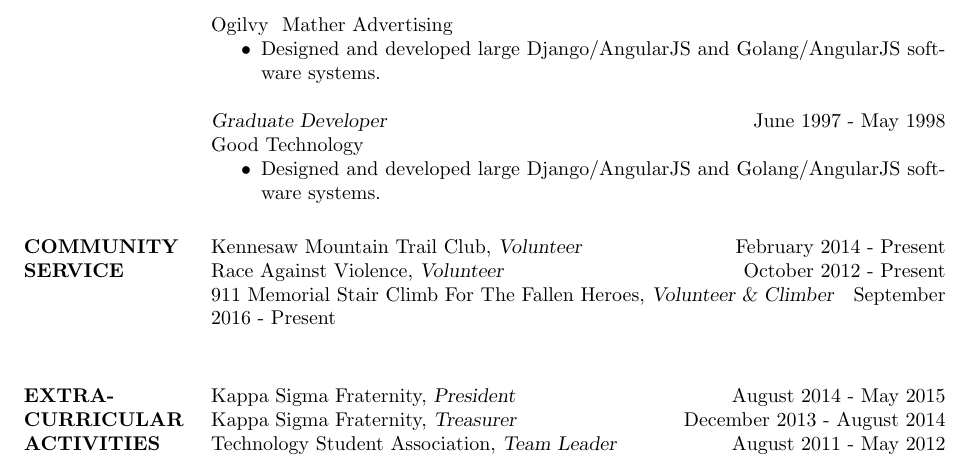
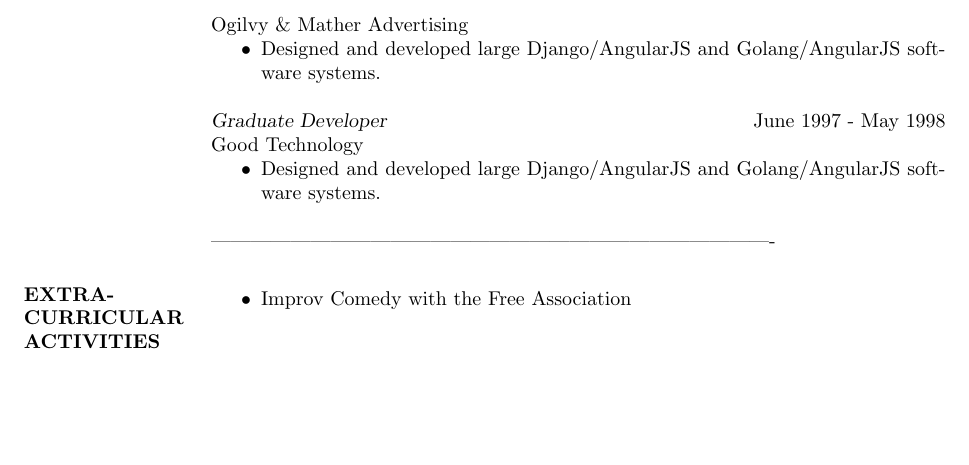
Before and after one commit to salimfadhley/cv, a LaTeX CV (cv.tex): part of page 2 of 2, cut so that both start at the same text, the shorter picture padded with empty space. Compiled offline with pdfLaTeX.

Commit message:
Fix a lot of stuff

```diff
--- a/cv.tex
+++ b/cv.tex
@@ -92,7 +92,7 @@
         \end{itemize}
 
         {\sl Interactive Marketing Consultant} \hfill May 1998 - March 2001\\
-        Ogilvy & Mather Advertising
+        Ogilvy \& Mather Advertising
         \begin{itemize}
             \item Designed and developed large Django/AngularJS and Golang/AngularJS software systems.
         \end{itemize}
@@ -102,28 +102,14 @@
         \begin{itemize}
             \item Designed and developed large Django/AngularJS and Golang/AngularJS software systems.
         \end{itemize}
-
-
-        %----------------------------------------------------------------------------------------
-        %	COMMUNITY SERVICE SECTION
-        %----------------------------------------------------------------------------------------
-
-        \section{COMMUNITY \\ SERVICE}
-
-        Kennesaw Mountain Trail Club, {\sl Volunteer} \hfill February 2014 - Present \\
-        Race Against Violence, {\sl Volunteer} \hfill October 2012 - Present \\
-        9\/11 Memorial Stair Climb For The Fallen Heroes, {\sl Volunteer \& Climber} \hfill September 2016 - Present \\
-
-        %----------------------------------------------------------------------------------------
-        %	EXTRA-CURRICULAR ACTIVITIES SECTION
-        %----------------------------------------------------------------------------------------
+        -------------------------------------------------------------------------------------
 
         \section{EXTRA-CURRICULAR \\ ACTIVITIES}
 
-        Kappa Sigma Fraternity, {\sl President} \hfill August 2014 - May 2015\\
-        Kappa Sigma Fraternity, {\sl Treasurer} \hfill December 2013 - August 2014 \\
-        Technology Student Association, {\sl Team Leader} \hfill August 2011 - May 2012 \\
 
+        \begin{itemize}
+            \item Improv Comedy with the Free Association
+        \end{itemize}
 
         %----------------------------------------------------------------------------------------
 
```
